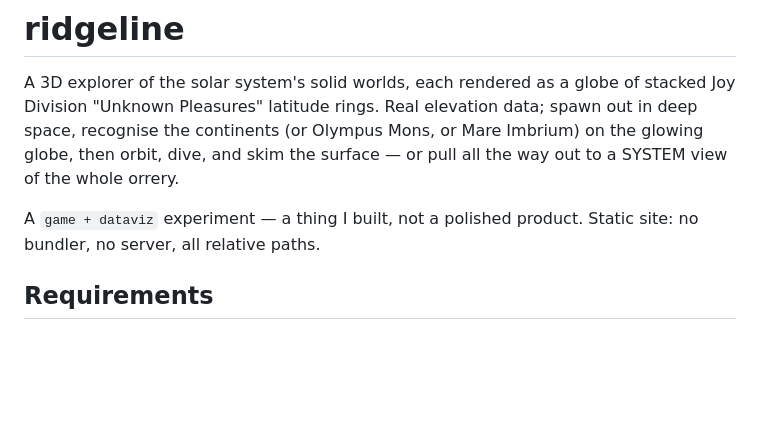
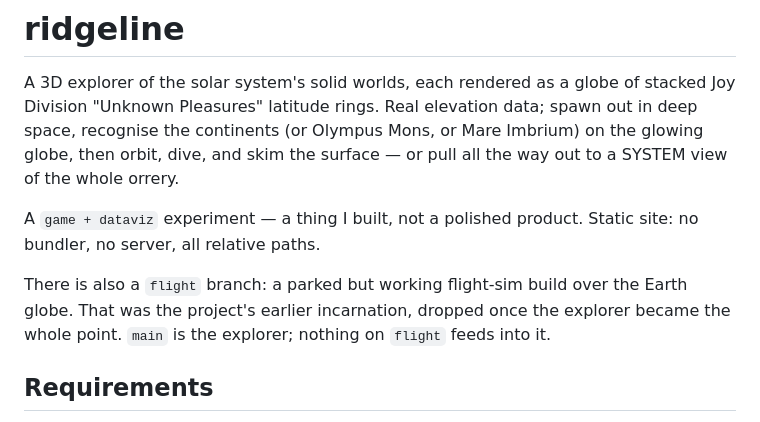
Before and after one commit to idle-intelligence/ridgeline, a Markdown page: README.md, the part around the change. Drawn GitHub-style; blank space fills up the shorter version.

Commit message:
readme: mention the parked flight branch

```diff
--- a/README.md
+++ b/README.md
@@ -7,6 +7,10 @@ surface — or pull all the way out to a SYSTEM view of the whole orrery.
 
 A `game + dataviz` experiment — a thing I built, not a polished product. Static site: no bundler,
 no server, all relative paths.
+
+There is also a `flight` branch: a parked but working flight-sim build over the Earth globe. That
+was the project's earlier incarnation, dropped once the explorer became the whole point. `main` is
+the explorer; nothing on `flight` feeds into it.
 
 ## Requirements
 A **WebGPU** compute renderer, so a WebGPU-capable browser is required
```
